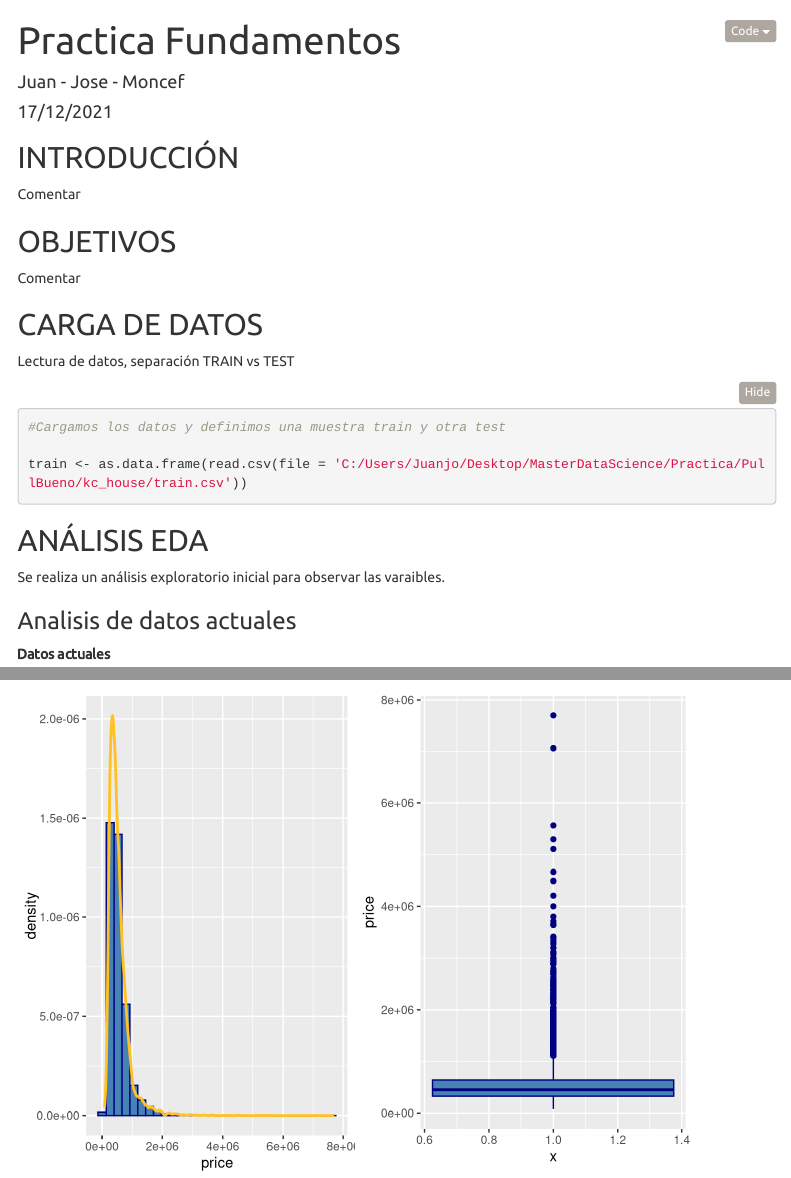
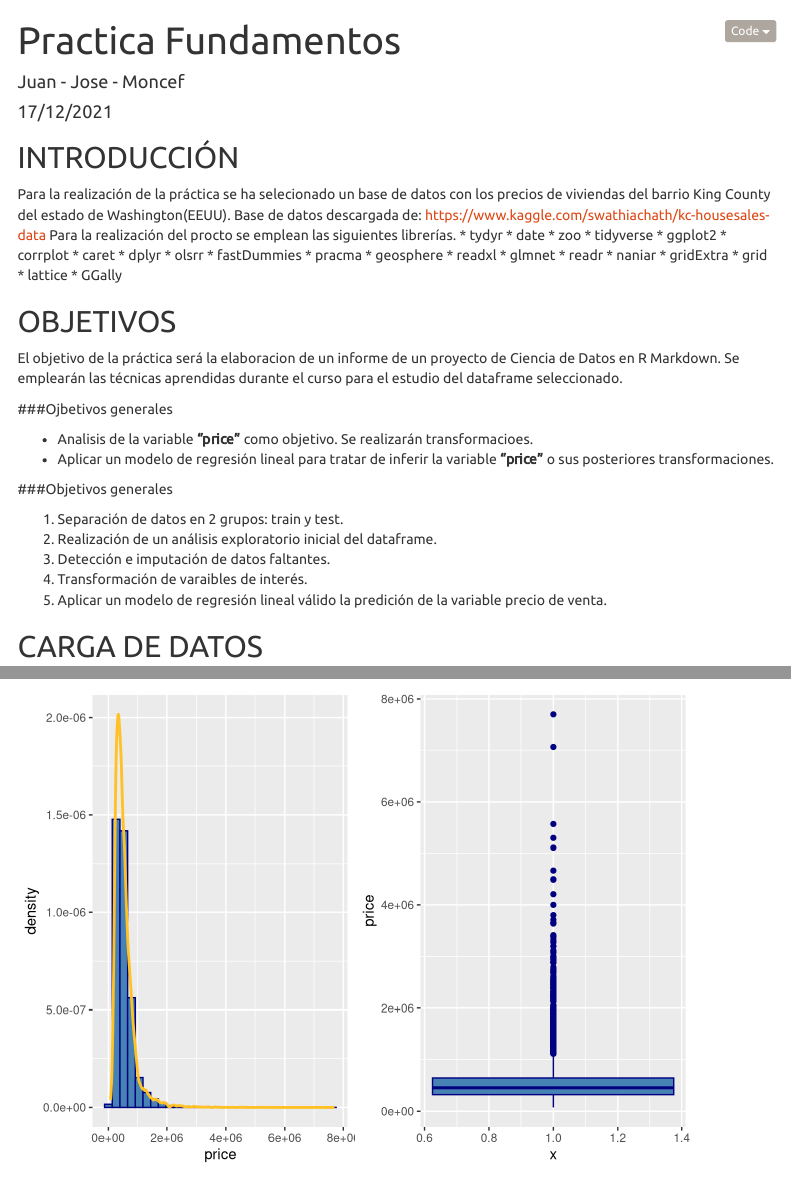
Before and after one commit to moncefabm/house_king_county, an R Markdown document (1.Rmd): the page in a window 1100 px wide, from its top, and a second part further down, joined at a grey line. Rendered offline with R 4.5, knitr and Pandoc, with nearby package versions; folded parts are opened; menus at the side of the page are left out.

Commit message:
Intro y objetivos añadidos

```diff
--- a/1.Rmd
+++ b/1.Rmd
@@ -39,11 +39,45 @@ library(GGally)
 
 ## INTRODUCCIÓN
 
-Comentar
+Para la realización de la práctica se ha selecionado un base de datos con los precios de viviendas del barrio King County del estado de Washington(EEUU). Base de datos descargada de: https://www.kaggle.com/swathiachath/kc-housesales-data
+Para la realización del procto se emplean las siguientes librerías.
+* tydyr
+* date
+* zoo
+* tidyverse
+* ggplot2
+* corrplot
+* caret
+* dplyr
+* olsrr
+* fastDummies
+* pracma
+* geosphere
+* readxl
+* glmnet
+* readr
+* naniar
+* gridExtra
+* grid
+* lattice
+* GGally
 
 ## OBJETIVOS
 
-Comentar
+El objetivo de la práctica será la elaboracion de un informe de un proyecto de Ciencia de Datos en R Markdown. Se emplearán las técnicas aprendidas durante el curso para el estudio del dataframe seleccionado.
+
+###Ojbetivos generales
+
+* Analisis de la variable __"price"__ como objetivo. Se realizarán transformacioes.
+* Aplicar un modelo de regresión lineal para tratar de inferir la variable __"price"__ o sus posteriores transformaciones.
+
+###Objetivos generales
+
+1. Separación de datos en 2 grupos: train y test.
+2. Realización de un análisis exploratorio inicial del dataframe.
+3. Detección e imputación de datos faltantes.
+4. Transformación de varaibles de interés.
+5. Aplicar un modelo de regresión lineal válido la predición de la variable precio de venta.
 
 ## CARGA DE DATOS
 
```
Also changed, not shown: 1.Rmd (2 more changed lines).
